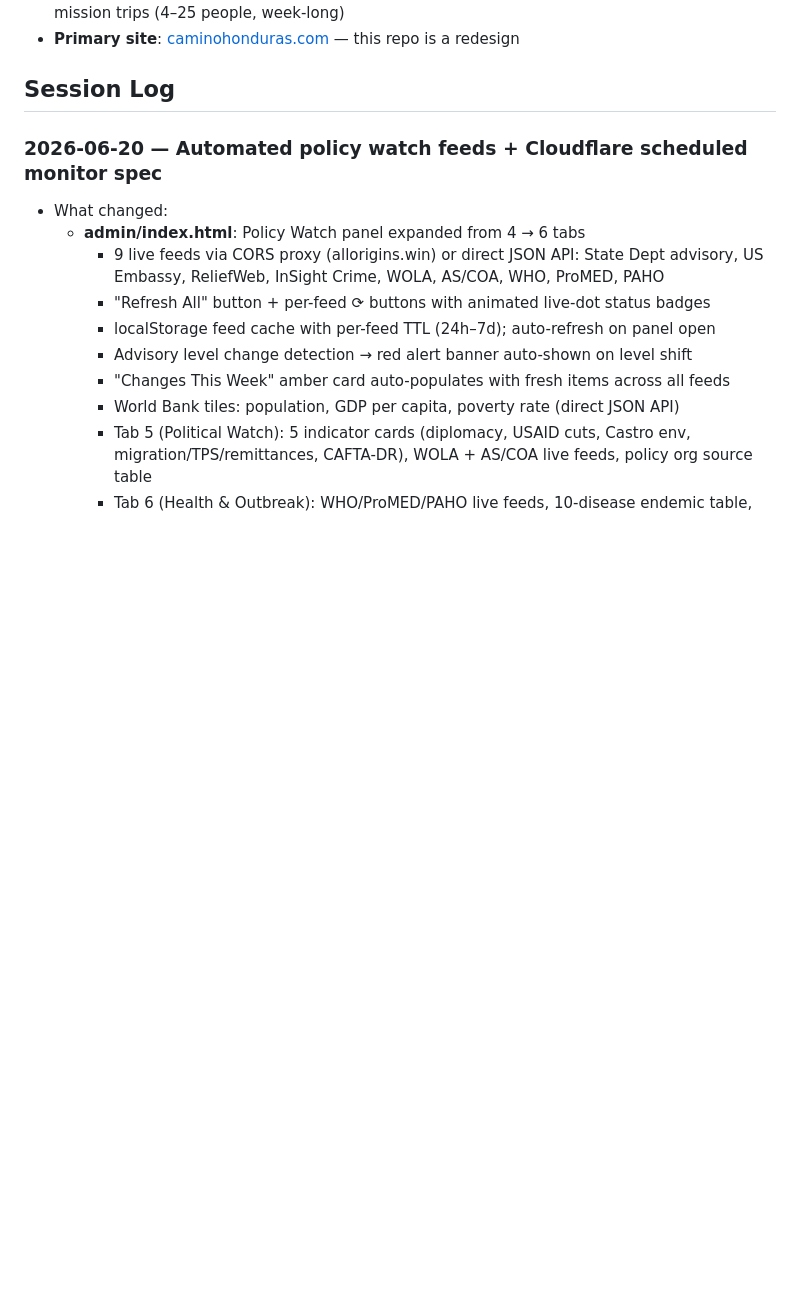
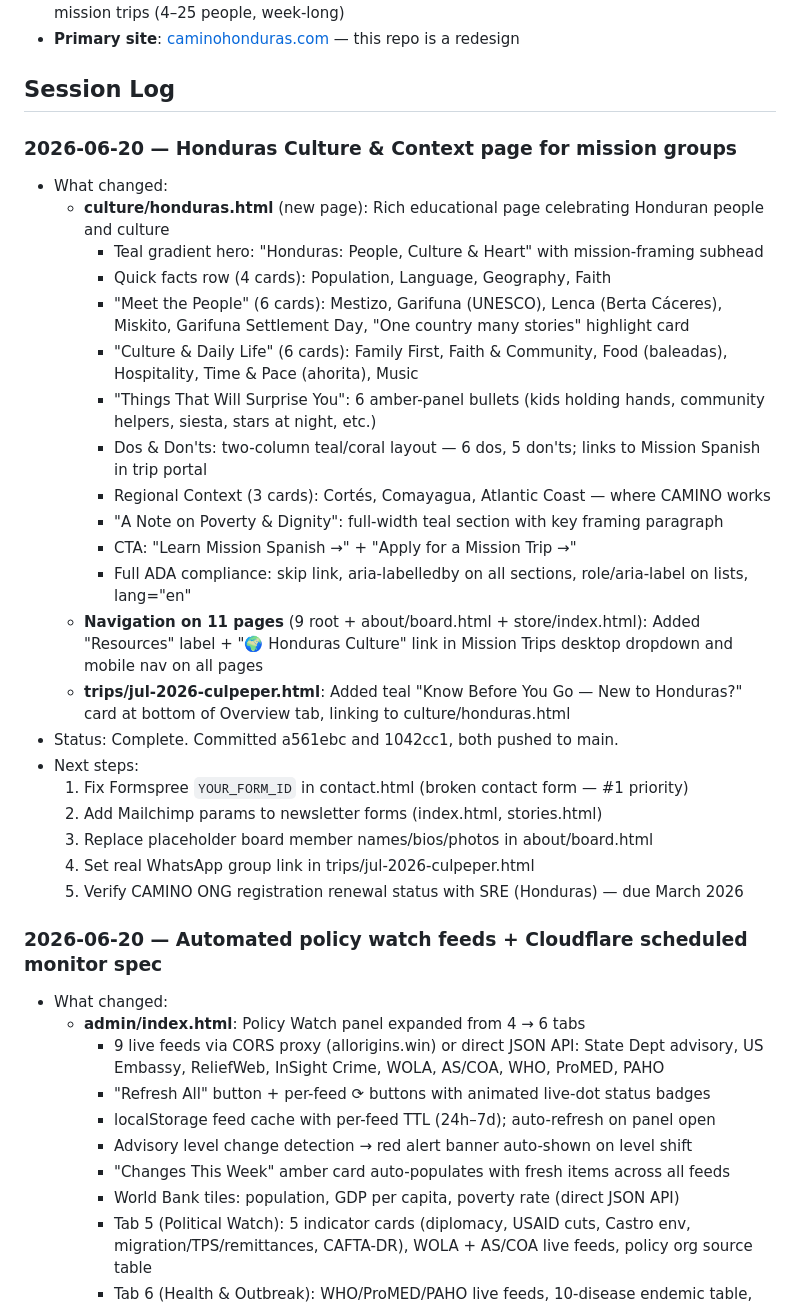
Before and after one commit to webmastercamino/camino, a Markdown page: CLAUDE.md, the part around the change. Drawn GitHub-style; blank space fills up the shorter version.

Commit message:
chore: update session log in CLAUDE.md

```diff
--- a/CLAUDE.md
+++ b/CLAUDE.md
@@ -37,6 +37,29 @@ Warm amber/earth tones with teal accents. Brand color: `#BA7517` (amber). See th
 - **Primary site**: [caminohonduras.com](https://www.caminohonduras.com/) — this repo is a redesign
 
 ## Session Log
+
+### 2026-06-20 — Honduras Culture & Context page for mission groups
+- What changed:
+  - **culture/honduras.html** (new page): Rich educational page celebrating Honduran people and culture
+    - Teal gradient hero: "Honduras: People, Culture & Heart" with mission-framing subhead
+    - Quick facts row (4 cards): Population, Language, Geography, Faith
+    - "Meet the People" (6 cards): Mestizo, Garifuna (UNESCO), Lenca (Berta Cáceres), Miskito, Garifuna Settlement Day, "One country many stories" highlight card
+    - "Culture & Daily Life" (6 cards): Family First, Faith & Community, Food (baleadas), Hospitality, Time & Pace (ahorita), Music
+    - "Things That Will Surprise You": 6 amber-panel bullets (kids holding hands, community helpers, siesta, stars at night, etc.)
+    - Dos & Don'ts: two-column teal/coral layout — 6 dos, 5 don'ts; links to Mission Spanish in trip portal
+    - Regional Context (3 cards): Cortés, Comayagua, Atlantic Coast — where CAMINO works
+    - "A Note on Poverty & Dignity": full-width teal section with key framing paragraph
+    - CTA: "Learn Mission Spanish →" + "Apply for a Mission Trip →"
+    - Full ADA compliance: skip link, aria-labelledby on all sections, role/aria-label on lists, lang="en"
+  - **Navigation on 11 pages** (9 root + about/board.html + store/index.html): Added "Resources" label + "🌍 Honduras Culture" link in Mission Trips desktop dropdown and mobile nav on all pages
+  - **trips/jul-2026-culpeper.html**: Added teal "Know Before You Go — New to Honduras?" card at bottom of Overview tab, linking to culture/honduras.html
+- Status: Complete. Committed a561ebc and 1042cc1, both pushed to main.
+- Next steps:
+  1. Fix Formspree `YOUR_FORM_ID` in contact.html (broken contact form — #1 priority)
+  2. Add Mailchimp params to newsletter forms (index.html, stories.html)
+  3. Replace placeholder board member names/bios/photos in about/board.html
+  4. Set real WhatsApp group link in trips/jul-2026-culpeper.html
+  5. Verify CAMINO ONG registration renewal status with SRE (Honduras) — due March 2026
 
 ### 2026-06-20 — Automated policy watch feeds + Cloudflare scheduled monitor spec
 - What changed:
```
